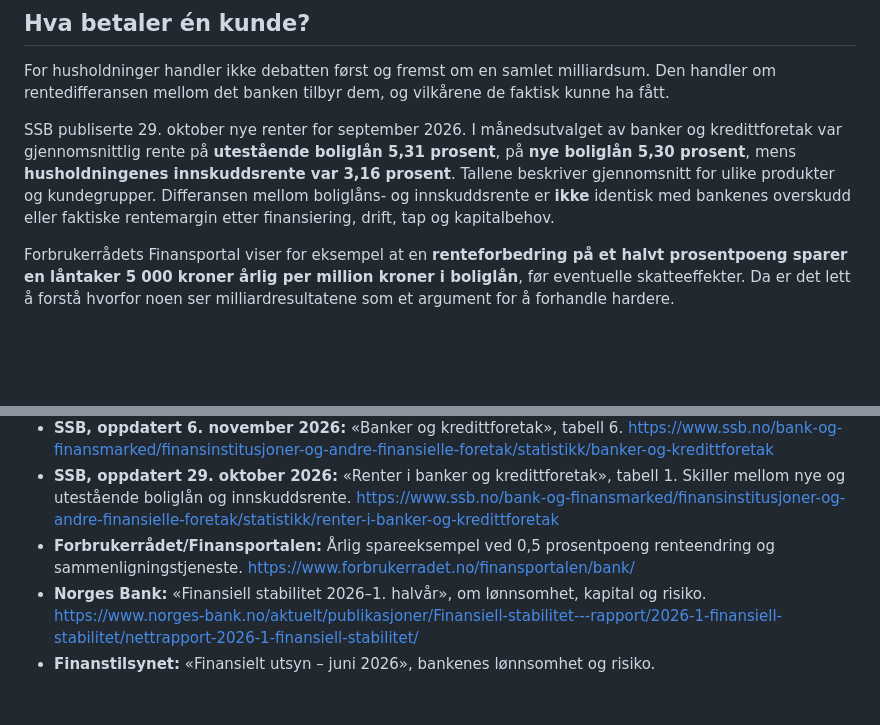
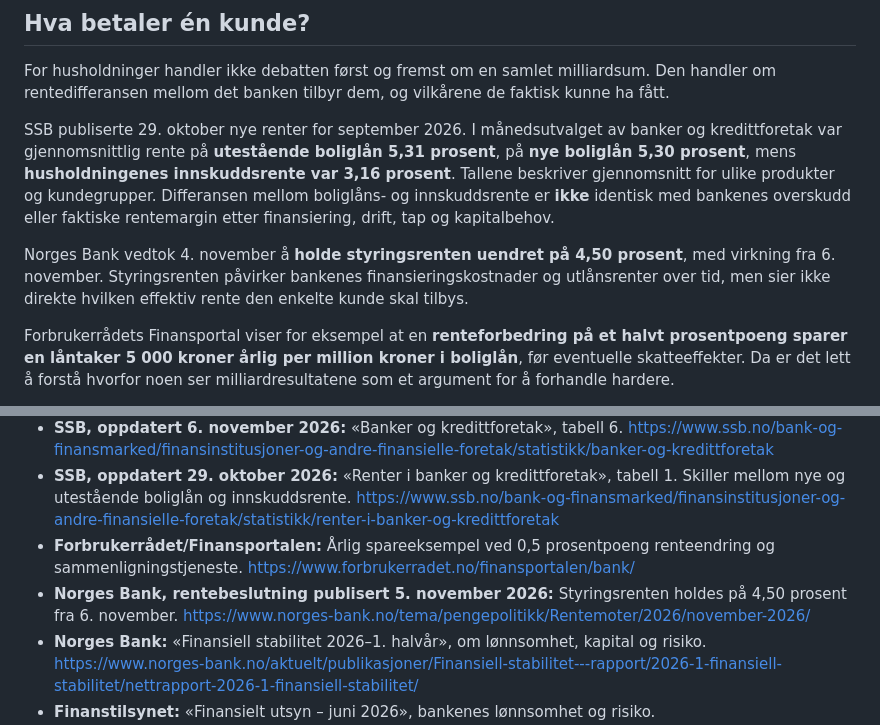
Before and after one commit to Paradispartiet/Paradisavisa, a Markdown page: redaksjon/utkast/2026-11-09-feature-bankene-milliarder.md, 2 parts joined by grey strips. Rendered like a GitHub page; blank space fills up the shorter version.

Commit message:
Oppdater banksak med styringsrente november 2026

```diff
--- a/redaksjon/utkast/2026-11-09-feature-bankene-milliarder.md
+++ b/redaksjon/utkast/2026-11-09-feature-bankene-milliarder.md
@@ -22,6 +22,8 @@ SSB oppgir kredittap på rundt **5,6 milliarder kroner** så langt i 2026, bare
 For husholdninger handler ikke debatten først og fremst om en samlet milliardsum. Den handler om rentedifferansen mellom det banken tilbyr dem, og vilkårene de faktisk kunne ha fått.
 
 SSB publiserte 29. oktober nye renter for september 2026. I månedsutvalget av banker og kredittforetak var gjennomsnittlig rente på **utestående boliglån 5,31 prosent**, på **nye boliglån 5,30 prosent**, mens **husholdningenes innskuddsrente var 3,16 prosent**. Tallene beskriver gjennomsnitt for ulike produkter og kundegrupper. Differansen mellom boliglåns- og innskuddsrente er **ikke** identisk med bankenes overskudd eller faktiske rentemargin etter finansiering, drift, tap og kapitalbehov.
+
+Norges Bank vedtok 4. november å **holde styringsrenten uendret på 4,50 prosent**, med virkning fra 6. november. Styringsrenten påvirker bankenes finansieringskostnader og utlånsrenter over tid, men sier ikke direkte hvilken effektiv rente den enkelte kunde skal tilbys.
 
 Forbrukerrådets Finansportal viser for eksempel at en **renteforbedring på et halvt prosentpoeng sparer en låntaker 5 000 kroner årlig per million kroner i boliglån**, før eventuelle skatteeffekter. Da er det lett å forstå hvorfor noen ser milliardresultatene som et argument for å forhandle hardere.
 
@@ -53,6 +55,7 @@ Da kan spørsmålet i overskriften få et svar som er mer nyttig enn både jubel
 - **SSB, oppdatert 6. november 2026:** «Banker og kredittforetak», tabell 6. https://www.ssb.no/bank-og-finansmarked/finansinstitusjoner-og-andre-finansielle-foretak/statistikk/banker-og-kredittforetak
 - **SSB, oppdatert 29. oktober 2026:** «Renter i banker og kredittforetak», tabell 1. Skiller mellom nye og utestående boliglån og innskuddsrente. https://www.ssb.no/bank-og-finansmarked/finansinstitusjoner-og-andre-finansielle-foretak/statistikk/renter-i-banker-og-kredittforetak
 - **Forbrukerrådet/Finansportalen:** Årlig spareeksempel ved 0,5 prosentpoeng renteendring og sammenligningstjeneste. https://www.forbrukerradet.no/finansportalen/bank/
+- **Norges Bank, rentebeslutning publisert 5. november 2026:** Styringsrenten holdes på 4,50 prosent fra 6. november. https://www.norges-bank.no/tema/pengepolitikk/Rentemoter/2026/november-2026/
 - **Norges Bank:** «Finansiell stabilitet 2026–1. halvår», om lønnsomhet, kapital og risiko. https://www.norges-bank.no/aktuelt/publikasjoner/Finansiell-stabilitet---rapport/2026-1-finansiell-stabilitet/nettrapport-2026-1-finansiell-stabilitet/
 - **Finanstilsynet:** «Finansielt utsyn – juni 2026», bankenes lønnsomhet og risiko. https://www.finanstilsynet.no/publikasjoner-og-analyser/finansielt-utsyn/finansielt-utsyn---juni-2026/html/2026/
 - **Finans Norge (bransjekilde):** Analyse av seks største bankenes tredje kvartal, publisert 5. november 2026. Kildegrunnlag: kvartalsrapporter fra disse bankene, ikke hele SSB-populasjonen. https://www.finansnorge.no/artikler/2026/11/sterkt-tredje-kvartal/
```
